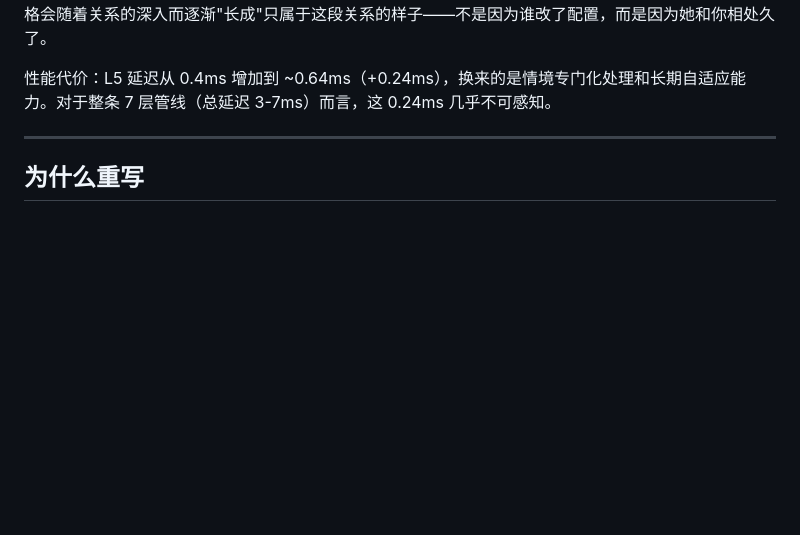
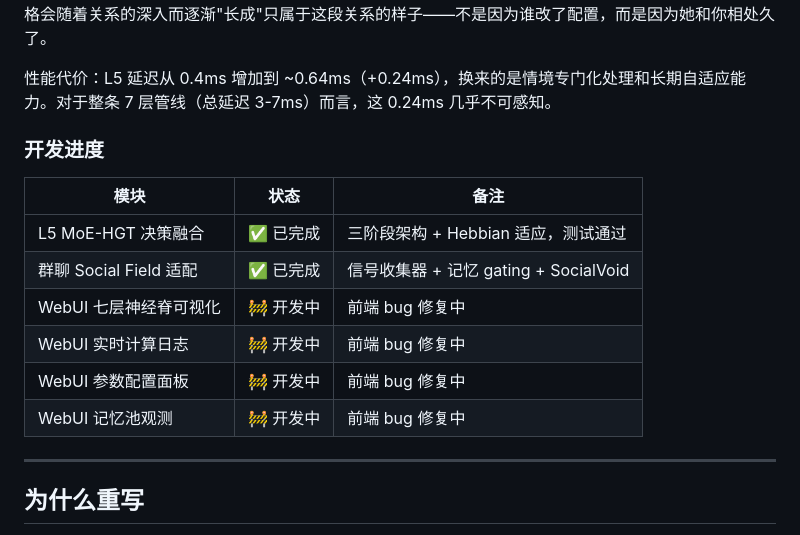
Before and after one commit to Ayleovelle/astrbot_plugin_sylanne, a Markdown page: README.md, the part around the change. GitHub-like rendering; blank space fills up the shorter version.

Commit message:
docs: 版本预告新增开发进度条

```diff
--- a/README.md
+++ b/README.md
@@ -96,6 +96,17 @@ Embodiment-1.2.0 将带来全新的 **WebUI 可视化控制台**，让计算层
 为什么要做这个：旧版 HGT 用单一 FFN 处理所有情境，面对"该防御还是该好奇""该沉默还是该修复"这类决策时只能靠一组固定权重硬算——相当于让一个全科医生同时看五个科室。MoE 让系统在每次决策时只激活最相关的两个专家，既降低了单次推理的有效参数量，又让不同情境获得专门化的处理路径。更关键的是 Hebbian 适应：用户长期互动中反复出现的模式会自然强化对应专家的路由权重，Sylanne 的决策风格会随着关系的深入而逐渐"长成"只属于这段关系的样子——不是因为谁改了配置，而是因为她和你相处久了。
 
 性能代价：L5 延迟从 0.4ms 增加到 ~0.64ms（+0.24ms），换来的是情境专门化处理和长期自适应能力。对于整条 7 层管线（总延迟 3-7ms）而言，这 0.24ms 几乎不可感知。
+
+### 开发进度
+
+| 模块 | 状态 | 备注 |
+|------|:----:|------|
+| L5 MoE-HGT 决策融合 | ✅ 已完成 | 三阶段架构 + Hebbian 适应，测试通过 |
+| 群聊 Social Field 适配 | ✅ 已完成 | 信号收集器 + 记忆 gating + SocialVoid |
+| WebUI 七层神经脊可视化 | 🚧 开发中 | 前端 bug 修复中 |
+| WebUI 实时计算日志 | 🚧 开发中 | 前端 bug 修复中 |
+| WebUI 参数配置面板 | 🚧 开发中 | 前端 bug 修复中 |
+| WebUI 记忆池观测 | 🚧 开发中 | 前端 bug 修复中 |
 
 ---
 
```
